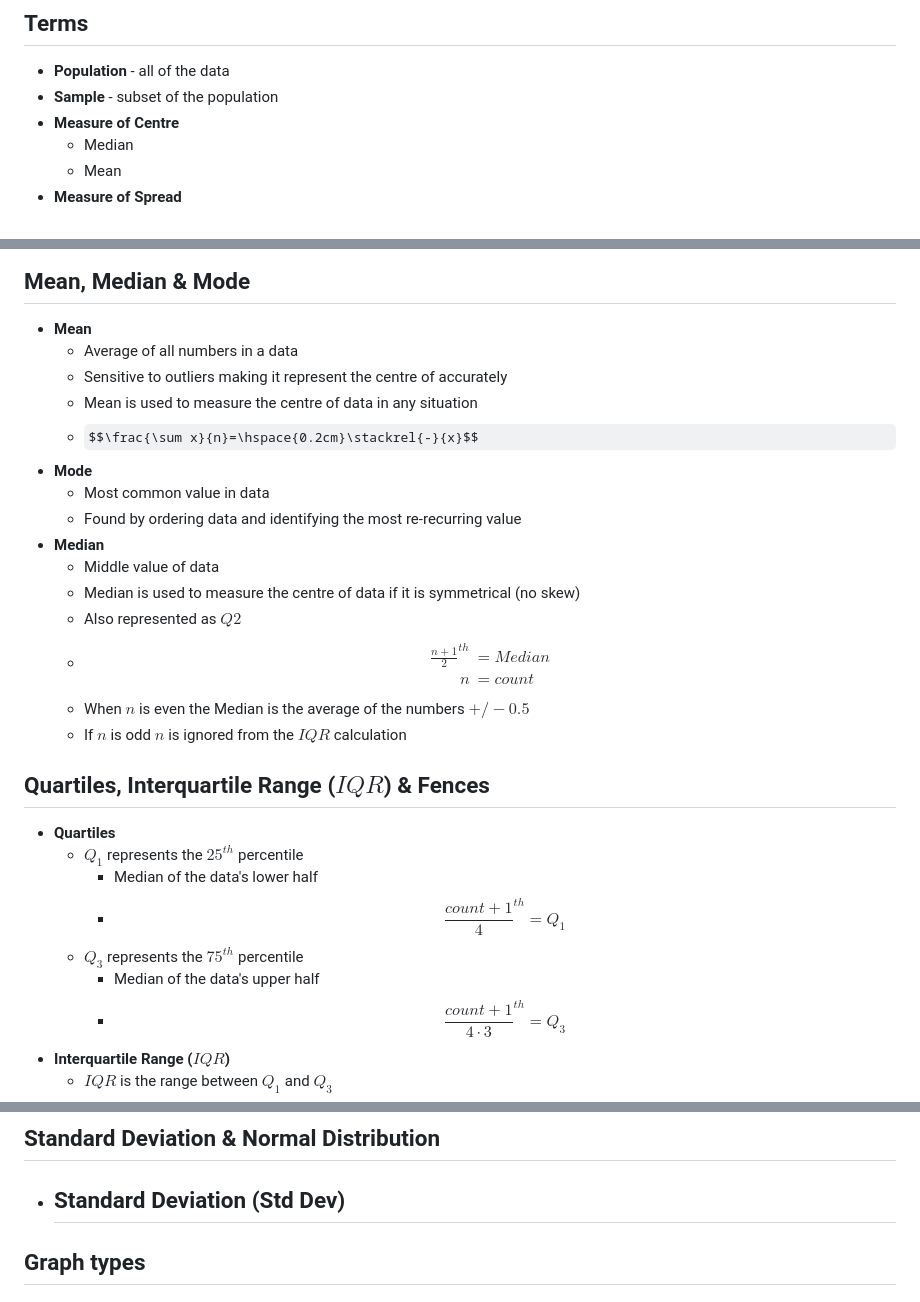
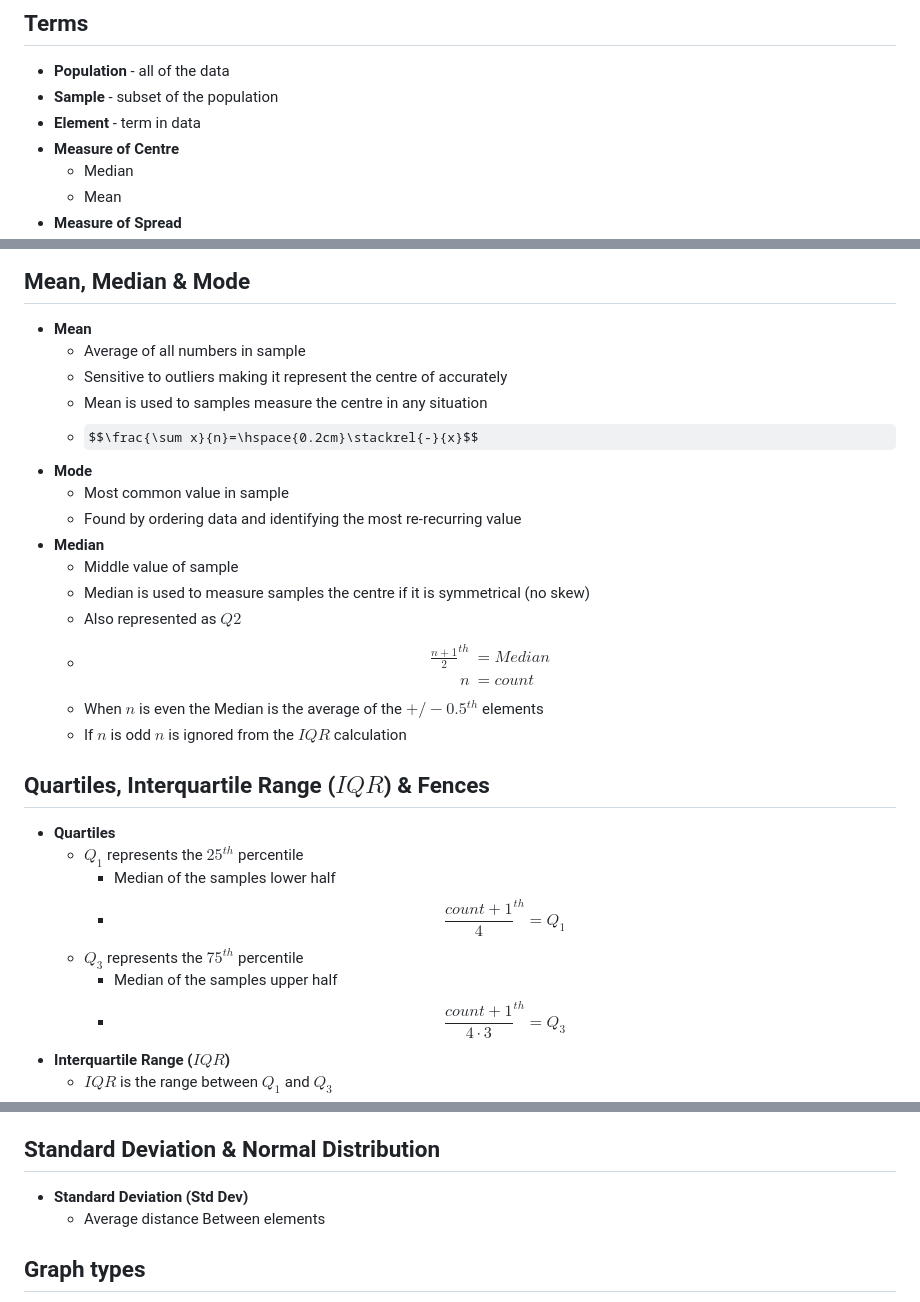
Before and after one commit to idkfelix/year12, a Markdown page: Maths/Data Analysis.md, 3 parts joined by grey strips. Rendered like a GitHub page; some formulas as TeX source.

Commit message:
vault backup: 2024-03-16 23:02:46

````diff
--- a/Maths/Data Analysis.md
+++ b/Maths/Data Analysis.md
@@ -17,6 +17,7 @@
 ## Terms
 - **Population** - all of the data
 - **Sample** - subset of the population
+- **Element** - term in data
 - **Measure of Centre**
 	- Median
 	- Mean
@@ -33,30 +34,30 @@ S_x&=\text{Standard Deviation}\\
 \end{align}$$
 ## Mean, Median & Mode
 - **Mean**
-	- Average of all numbers in a data
+	- Average of all numbers in sample
 	- Sensitive to outliers making it represent the centre of accurately
-	- Mean is used to measure the centre of data in any situation
+	- Mean is used to samples measure the centre in any situation
 	- $$\frac{\sum x}{n}=\hspace{0.2cm}\stackrel{-}{x}$$
 - **Mode**
-	- Most common value in data
+	- Most common value in sample
 	- Found by ordering data and identifying the most re-recurring value
 - **Median**
-	- Middle value of data
-	- Median is used to measure the centre of data if it is symmetrical (no skew)
+	- Middle value of sample
+	- Median is used to measure samples the centre if it is symmetrical (no skew)
 	- Also represented as $Q2$
 	- $$\begin{align*}
 	\frac{n+1}{2}^{th} &= Median\\
 	 n &= count
 	\end{align*}$$
-	- When $n$ is even the Median is the average of the numbers $+/-0.5$
+	- When $n$ is even the Median is the average of the $+/-0.5^{th}$ elements
 	- If $n$ is odd $n$ is ignored from the $IQR$ calculation
 ## Quartiles, Interquartile Range ($IQR$) & Fences
 - **Quartiles**
 	- $Q_1$ represents the $25^{th}$ percentile
-		- Median of the data's lower half
+		- Median of the samples lower half
 		- $$ \frac{count+1}{4}^{th} = Q_1 $$
 	- $Q_3$ represents the $75^{th}$ percentile
-		- Median of the data's upper half
+		- Median of the samples upper half
 		- $$ \frac{count+1}{4 \cdot 3}^{th} = Q_3 $$
 - **Interquartile Range ($IQR$)**
 	- $IQR$ is the range between $Q_1$ and $Q_3$
@@ -109,7 +110,7 @@ S_x&=\text{Standard Deviation}\\
 ```
 ## Standard Deviation & Normal Distribution
 - **Standard Deviation (Std Dev)**
-	-
+	- Average distance Between elements
 ## Graph types
 - **Bar chart**
 	- Gaps between bars
````
